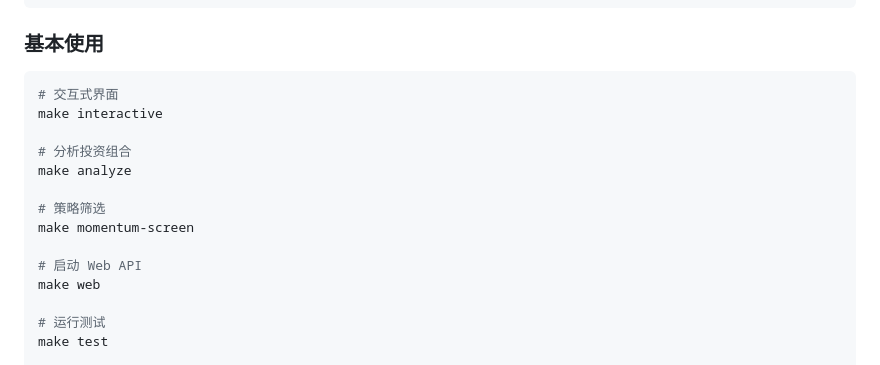
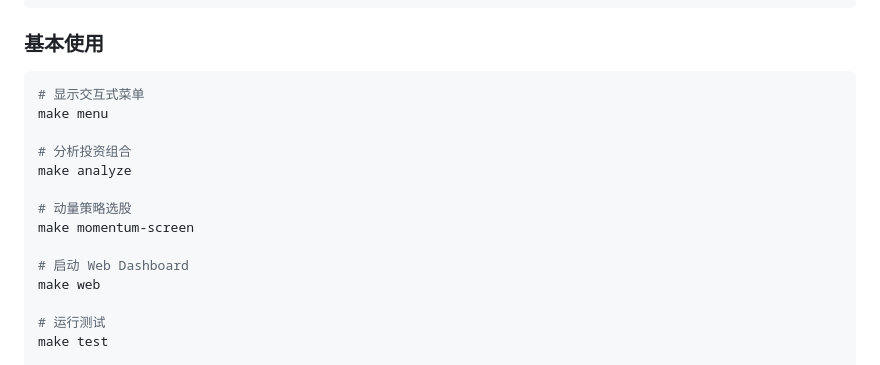
Before and after one commit to erishen/asset-lens, a Markdown page: SHARE.md, the part around the change. Drawn GitHub-style.

Commit message:
fix: 修复 SHARE.md 中的命令错误
- make interactive → make menu
- 更新命令描述以匹配实际功能

````diff
--- a/SHARE.md
+++ b/SHARE.md
@@ -406,16 +406,16 @@ pip install -e ".[dev]"
 ### 基本使用
 
 ```bash
-# 交互式界面
-make interactive
+# 显示交互式菜单
+make menu
 
 # 分析投资组合
 make analyze
 
-# 策略筛选
+# 动量策略选股
 make momentum-screen
 
-# 启动 Web API
+# 启动 Web Dashboard
 make web
 
 # 运行测试
````
